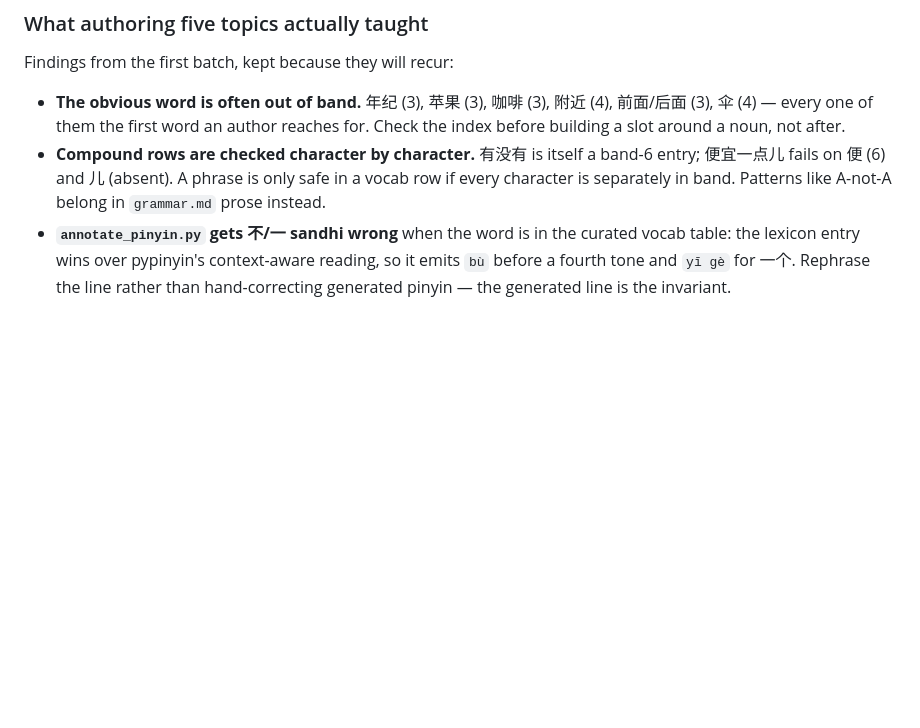
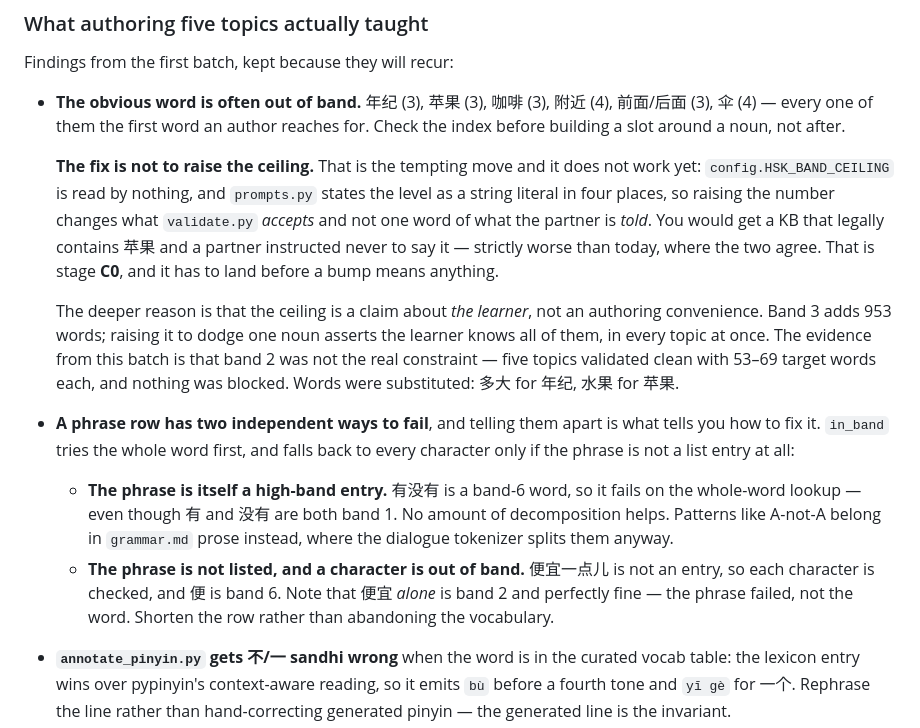
Before and after one commit to alemtani/convo-agent, a Markdown page: docs/CURRICULUM.md, the part around the change. Drawn GitHub-style; blank space fills up the shorter version.

Commit message:
docs(curriculum): correct why a phrase row fails, and why raising the ceiling won't help
Two fixes to "What authoring five topics actually taught".

The first was wrong. It said compound rows are checked character by character.
That is only `in_band`'s *fallback*. The whole-word lookup wins first, which
means there are two independent failure modes and they need opposite fixes:
有没有 fails because it is itself a band-6 entry (decomposition cannot help),
while 便宜一点儿 fails only because it is unlisted and 便 is band 6 — 便宜 alone
is band 2 and fine. As written, the note would have talked an author out of
vocabulary that was never the problem.

The second is the question the bullet above it invites: why not just raise the
ceiling? Because `config.HSK_BAND_CEILING` is read by nothing and `prompts.py`
hard-codes "band 2" as a literal, so raising it desynchronizes the KB from the
partner's instructions. That is C0. And the ceiling is a claim about the
learner, not an authoring convenience — band 3 adds 953 words.

Co-Authored-By: Claude Opus 5 <noreply@anthropic.com>
Claude-Session: https://claude.ai/code/session_01Hq2ADAmFbku8JgcKeiUFAh

```diff
--- a/docs/CURRICULUM.md
+++ b/docs/CURRICULUM.md
@@ -409,10 +409,32 @@ Findings from the first batch, kept because they will recur:
 - **The obvious word is often out of band.** 年纪 (3), 苹果 (3), 咖啡 (3), 附近
   (4), 前面/后面 (3), 伞 (4) — every one of them the first word an author reaches
   for. Check the index before building a slot around a noun, not after.
-- **Compound rows are checked character by character.** 有没有 is itself a band-6
-  entry; 便宜一点儿 fails on 便 (6) and 儿 (absent). A phrase is only safe in a
-  vocab row if every character is separately in band. Patterns like A-not-A
-  belong in `grammar.md` prose instead.
+
+  **The fix is not to raise the ceiling.** That is the tempting move and it does
+  not work yet: `config.HSK_BAND_CEILING` is read by nothing, and `prompts.py`
+  states the level as a string literal in four places, so raising the number
+  changes what `validate.py` *accepts* and not one word of what the partner is
+  *told*. You would get a KB that legally contains 苹果 and a partner instructed
+  never to say it — strictly worse than today, where the two agree. That is
+  stage **C0**, and it has to land before a bump means anything.
+
+  The deeper reason is that the ceiling is a claim about *the learner*, not an
+  authoring convenience. Band 3 adds 953 words; raising it to dodge one noun
+  asserts the learner knows all of them, in every topic at once. The evidence
+  from this batch is that band 2 was not the real constraint — five topics
+  validated clean with 53–69 target words each, and nothing was blocked. Words
+  were substituted: 多大 for 年纪, 水果 for 苹果.
+- **A phrase row has two independent ways to fail**, and telling them apart is
+  what tells you how to fix it. `in_band` tries the whole word first, and falls
+  back to every character only if the phrase is not a list entry at all:
+  - **The phrase is itself a high-band entry.** 有没有 is a band-6 word, so it
+    fails on the whole-word lookup — even though 有 and 没有 are both band 1. No
+    amount of decomposition helps. Patterns like A-not-A belong in `grammar.md`
+    prose instead, where the dialogue tokenizer splits them anyway.
+  - **The phrase is not listed, and a character is out of band.** 便宜一点儿 is
+    not an entry, so each character is checked, and 便 is band 6. Note that
+    便宜 *alone* is band 2 and perfectly fine — the phrase failed, not the word.
+    Shorten the row rather than abandoning the vocabulary.
 - **`annotate_pinyin.py` gets 不/一 sandhi wrong** when the word is in the
   curated vocab table: the lexicon entry wins over pypinyin's context-aware
   reading, so it emits `bù` before a fourth tone and `yī gè` for 一个. Rephrase
```
